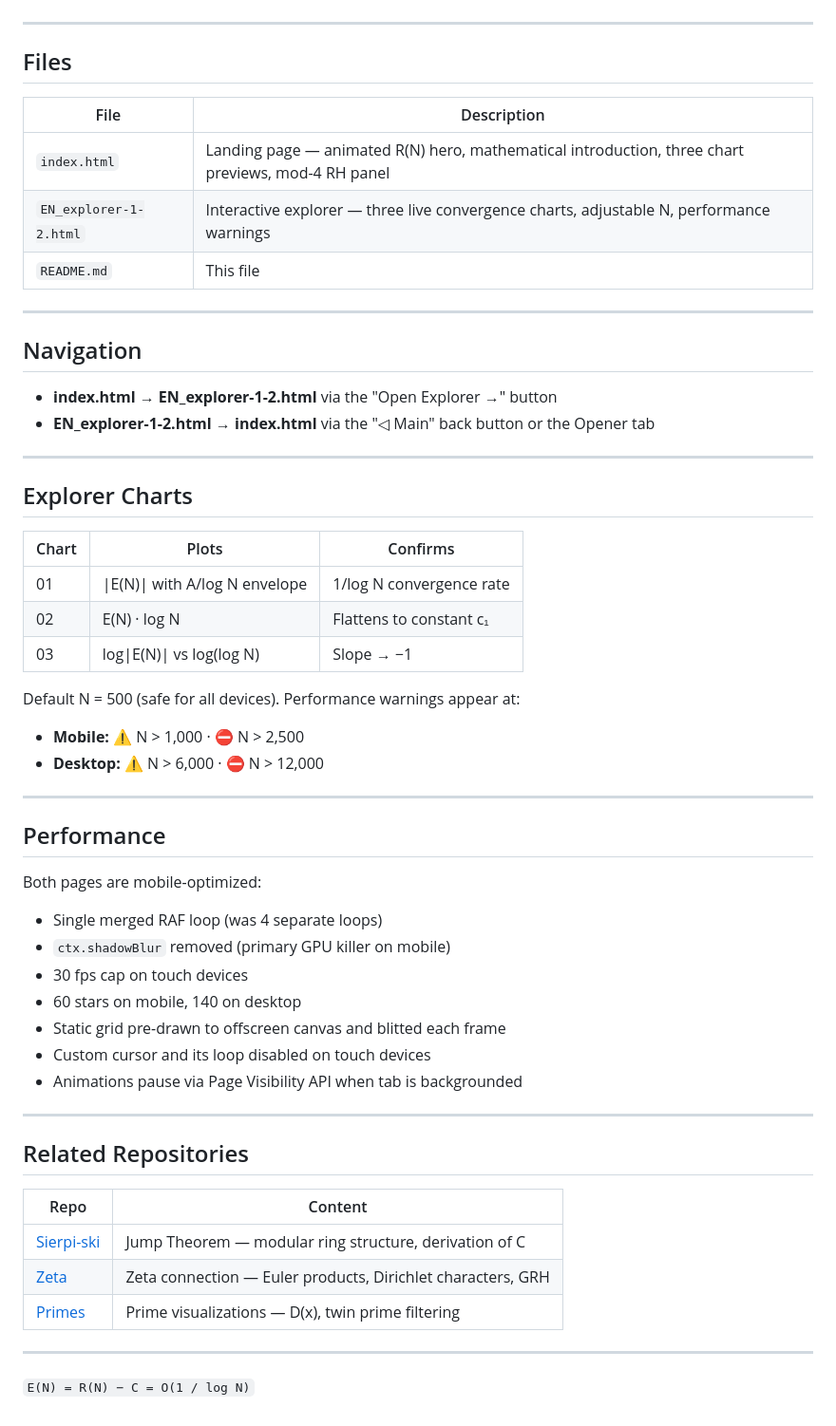
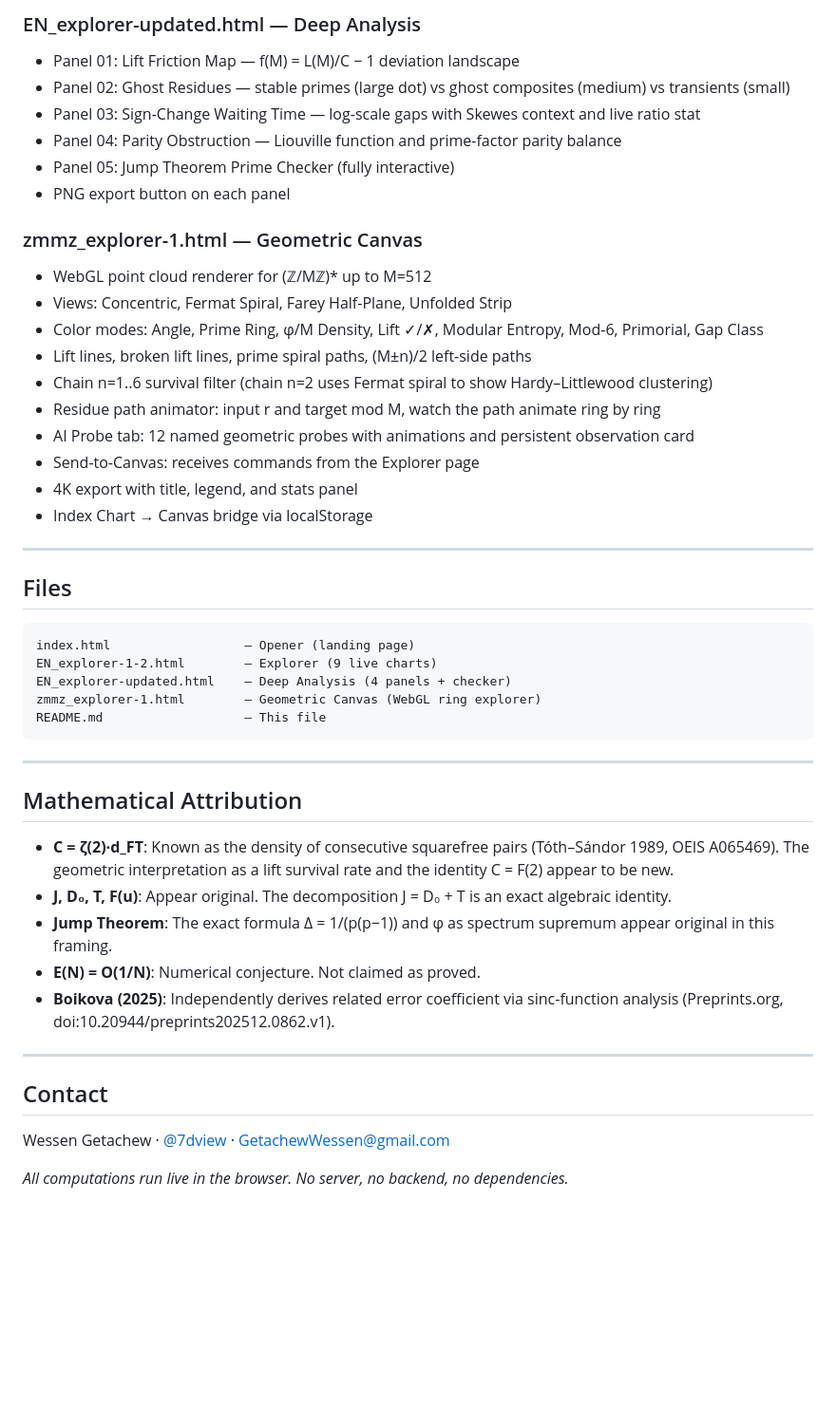
Before and after one commit to wessengetachew/TheError, a Markdown page: README.md, the part around one of its changes. Shown at 95% size. GitHub-like rendering; blank space fills up the shorter version.

````diff
--- a/README.md
+++ b/README.md
@@ -51,58 +139,49 @@ numerical probe of the zeros of L(s, χ₄).
+### EN_explorer-updated.html — Deep Analysis
+- Panel 01: Lift Friction Map — f(M) = L(M)/C − 1 deviation landscape
+- Panel 02: Ghost Residues — stable primes (large dot) vs ghost composites (medium) vs transients (small)
+- Panel 03: Sign-Change Waiting Time — log-scale gaps with Skewes context and live ratio stat
+- Panel 04: Parity Obstruction — Liouville function and prime-factor parity balance
+- Panel 05: Jump Theorem Prime Checker (fully interactive)
+- PNG export button on each panel
+
+### zmmz_explorer-1.html — Geometric Canvas
+- WebGL point cloud renderer for (ℤ/Mℤ)* up to M=512
+- Views: Concentric, Fermat Spiral, Farey Half-Plane, Unfolded Strip
+- Color modes: Angle, Prime Ring, φ/M Density, Lift ✓/✗, Modular Entropy, Mod-6, Primorial, Gap Class
+- Lift lines, broken lift lines, prime spiral paths, (M±n)/2 left-side paths
+- Chain n=1..6 survival filter (chain n=2 uses Fermat spiral to show Hardy–Littlewood clustering)
+- Residue path animator: input r and target mod M, watch the path animate ring by ring
+- AI Probe tab: 12 named geometric probes with animations and persistent observation card
+- Send-to-Canvas: receives commands from the Explorer page
+- 4K export with title, legend, and stats panel
+- Index Chart → Canvas bridge via localStorage
 
 ---
 
 ## Files
 
-| File | Description |
-|------|-------------|
-| `index.html` | Landing page — animated R(N) hero, mathematical introduction, three chart previews, mod-4 RH panel |
-| `EN_explorer-1-2.html` | Interactive explorer — three live convergence charts, adjustable N, performance warnings |
-| `README.md` | This file |
+```
+index.html                  — Opener (landing page)
+EN_explorer-1-2.html        — Explorer (9 live charts)
+EN_explorer-updated.html    — Deep Analysis (4 panels + checker)
+zmmz_explorer-1.html        — Geometric Canvas (WebGL ring explorer)
+README.md                   — This file
+```
 
 ---
 
-## Navigation
+## Mathematical Attribution
 
-- **index.html → EN_explorer-1-2.html** via the "Open Explorer →" button
-- **EN_explorer-1-2.html → index.html** via the "◁ Main" back button or the Opener tab
+- **C = ζ(2)·d_FT**: Known as the density of consecutive squarefree pairs (Tóth–Sándor 1989, OEIS A065469). The geometric interpretation as a lift survival rate and the identity C = F(2) appear to be new.
+- **J, D₀, T, F(u)**: Appear original. The decomposition J = D₀ + T is an exact algebraic identity.
+- **Jump Theorem**: The exact formula Δ = 1/(p(p−1)) and φ as spectrum supremum appear original in this framing.
+- **E(N) = O(1/N)**: Numerical conjecture. Not claimed as proved.
+- **Boikova (2025)**: Independently derives related error coefficient via sinc-function analysis (Preprints.org, doi:10.20944/preprints202512.0862.v1).
 
 ---
 
-## Explorer Charts
+## Contact
 
-| Chart | Plots | Confirms |
-|-------|-------|---------|
-| 01 | \|E(N)\| with A/log N envelope | 1/log N convergence rate |
-| 02 | E(N) · log N | Flattens to constant c₁ |
-| 03 | log\|E(N)\| vs log(log N) | Slope → −1 |
+Wessen Getachew · [@7dview](https://twitter.com/7dview) · GetachewWessen@gmail.com
 
-Default N = 500 (safe for all devices). Performance warnings appear at:
-- **Mobile:** ⚠ N > 1,000 · ⛔ N > 2,500
-- **Desktop:** ⚠ N > 6,000 · ⛔ N > 12,000
-
----
-
-## Performance
-
-Both pages are mobile-optimized:
-- Single merged RAF loop (was 4 separate loops)
-- `ctx.shadowBlur` removed (primary GPU killer on mobile)
-- 30 fps cap on touch devices
-- 60 stars on mobile, 140 on desktop
-- Static grid pre-drawn to offscreen canvas and blitted each frame
-- Custom cursor and its loop disabled on touch devices
-- Animations pause via Page Visibility API when tab is backgrounded
-
----
-
-## Related Repositories
-
-| Repo | Content |
-|------|---------|
-| [Sierpi-ski](https://wessengetachew.github.io/Sierpi-ski/) | Jump Theorem — modular ring structure, derivation of C |
-| [Zeta](https://wessengetachew.github.io/Zeta/) | Zeta connection — Euler products, Dirichlet characters, GRH |
-| [Primes](https://wessengetachew.github.io/Primes/) | Prime visualizations — D(x), twin prime filtering |
-
----
-
-`E(N) = R(N) − C = O(1 / log N)`
+*All computations run live in the browser. No server, no backend, no dependencies.*
````
Also changed, not shown: other parts of README.md (+108 -20 lines).
